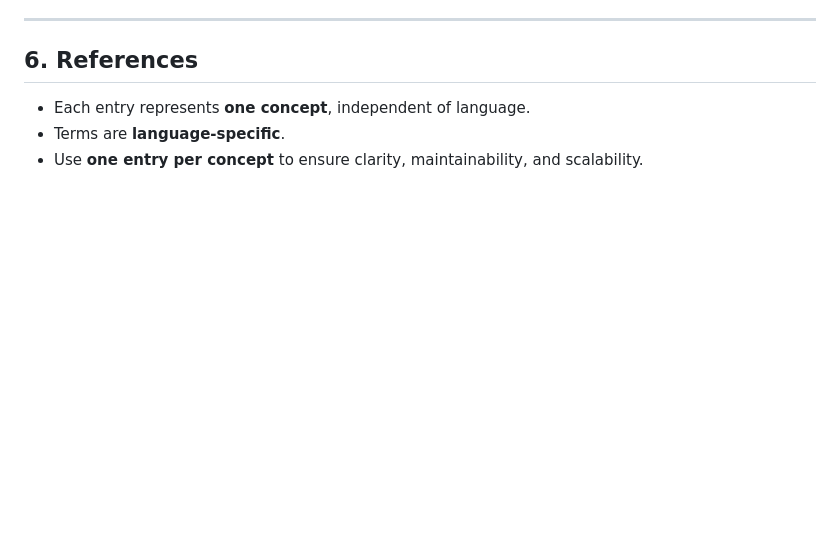
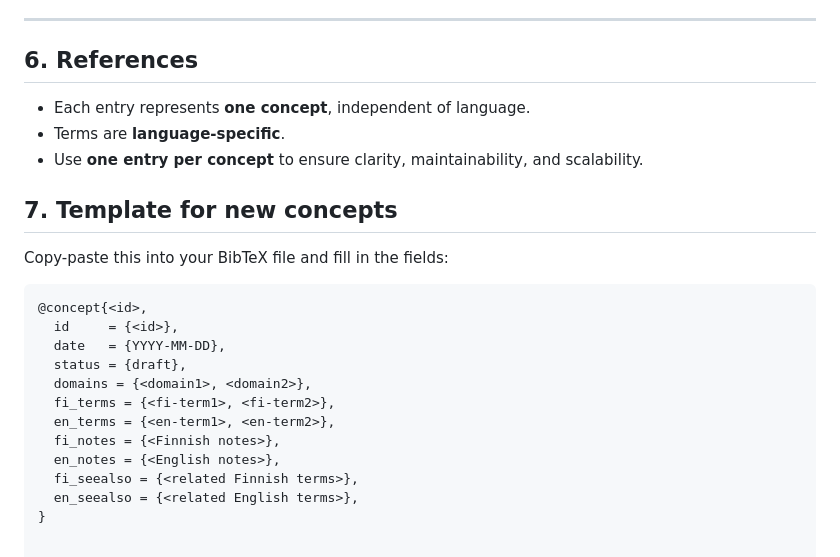
Before and after one commit to finengmath/finengmath.github.io, a Markdown page: CONTRIBUTING.md, the part around the change. Rendered like a GitHub page; blank space fills up the shorter version.

````diff
--- a/CONTRIBUTING.md
+++ b/CONTRIBUTING.md
@@ -117,3 +117,21 @@ Contributions are coordinated through a dedicated editorial team.
 - Each entry represents **one concept**, independent of language.
 - Terms are **language-specific**.
 - Use **one entry per concept** to ensure clarity, maintainability, and scalability.
+
+## 7. Template for new concepts
+
+Copy-paste this into your BibTeX file and fill in the fields:
+
+```bibtex
+@concept{<id>,
+  id     = {<id>},
+  date   = {YYYY-MM-DD},
+  status = {draft},
+  domains = {<domain1>, <domain2>},
+  fi_terms = {<fi-term1>, <fi-term2>},
+  en_terms = {<en-term1>, <en-term2>},
+  fi_notes = {<Finnish notes>},
+  en_notes = {<English notes>},
+  fi_seealso = {<related Finnish terms>},
+  en_seealso = {<related English terms>},
+}
````
